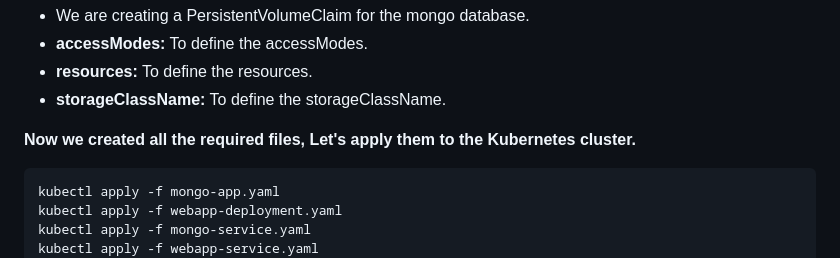
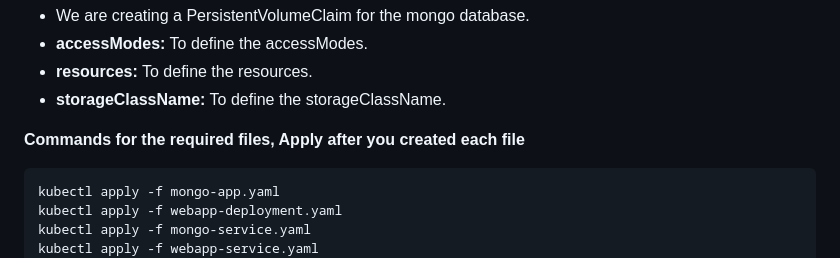
Before and after one commit to sudhanshuvlog/GFG-Devops16, a Markdown page: Live Session-Summary/week-5(Kubernetes, AWS)/k8s-mern-app.md, the part around the change. Rendered like a GitHub page.

````diff
--- a/Live Session-Summary/week-5(Kubernetes, AWS)/k8s-mern-app.md
+++ b/Live Session-Summary/week-5(Kubernetes, AWS)/k8s-mern-app.md
@@ -350,7 +350,7 @@ spec:
 - **resources:** To define the resources.
 - **storageClassName:** To define the storageClassName.
 
-**Now we created all the required files, Let's apply them to the Kubernetes cluster.**
+**Commands for the required files, Apply after you created each file**
 
 ```bash
 kubectl apply -f mongo-app.yaml
````
